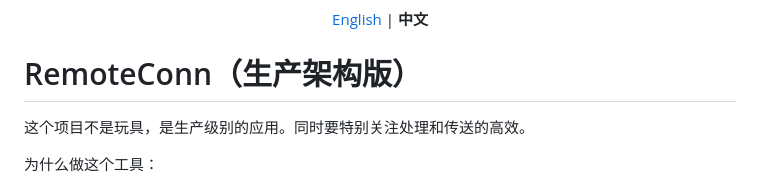
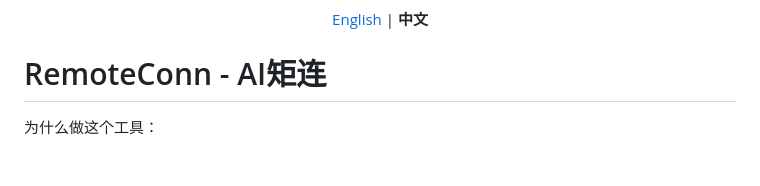
Before and after one commit to douboer/remoteconn, a Markdown page: README_cn.md, the part around one of its changes. GitHub-like rendering; blank space fills up the shorter version.

```diff
--- a/README_cn.md
+++ b/README_cn.md
@@ -15,9 +11,7 @@
   <a href="./README.md">English</a> | <strong>中文</strong>
 </p>
 
-# RemoteConn（生产架构版）
-
-这个项目不是玩具，是生产级别的应用。同时要特别关注处理和传送的高效。
+# RemoteConn - AI矩连
 
 为什么做这个工具：
 
```
Also changed, not shown: other parts of README_cn.md (+8 -12 lines), README.md (+8 -12 lines).
